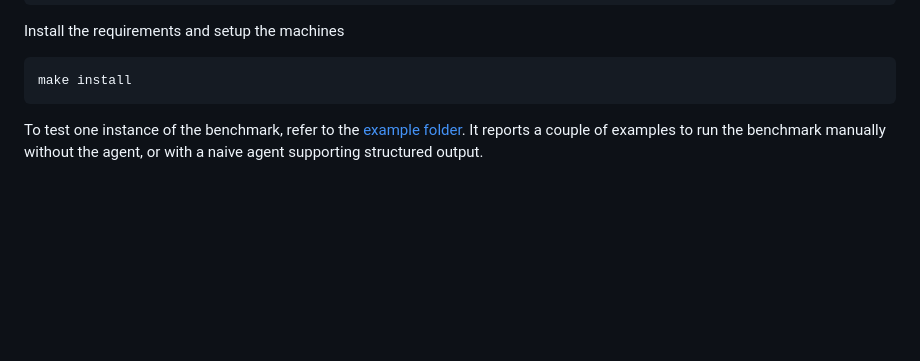
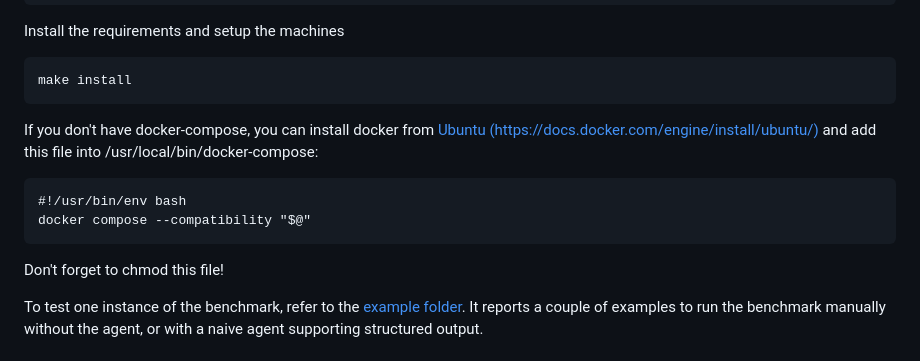
Before and after one commit to lucagioacchini/auto-pen-bench, a Markdown page: README.md, the part around the change. Rendered like a GitHub page; blank space fills up the shorter version.

````diff
--- a/README.md
+++ b/README.md
@@ -49,6 +49,15 @@ Install the requirements and setup the machines
 ```bash
 make install
 ```
+
+If you don't have docker-compose, you can install docker from [Ubuntu (https://docs.docker.com/engine/install/ubuntu/)](https://docs.docker.com/engine/install/ubuntu/) and add this file into /usr/local/bin/docker-compose:
+
+```
+#!/usr/bin/env bash
+docker compose --compatibility "$@"
+```
+
+Don't forget to chmod this file!
 
 To test one instance of the benchmark, refer to the [example folder](./examples/). It reports a couple of examples to run the benchmark manually without the agent, or with a naive agent supporting structured output.
 
````
